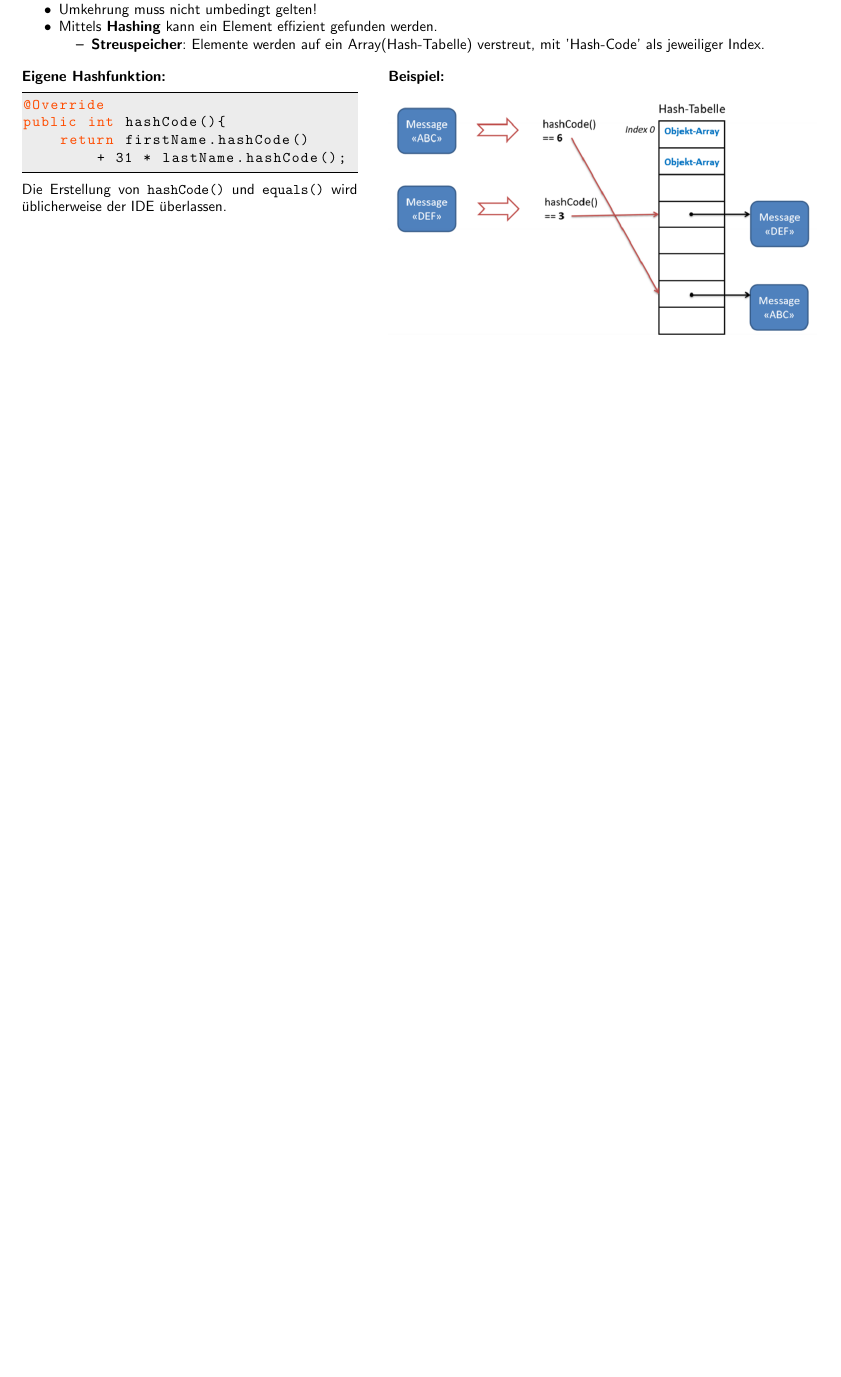
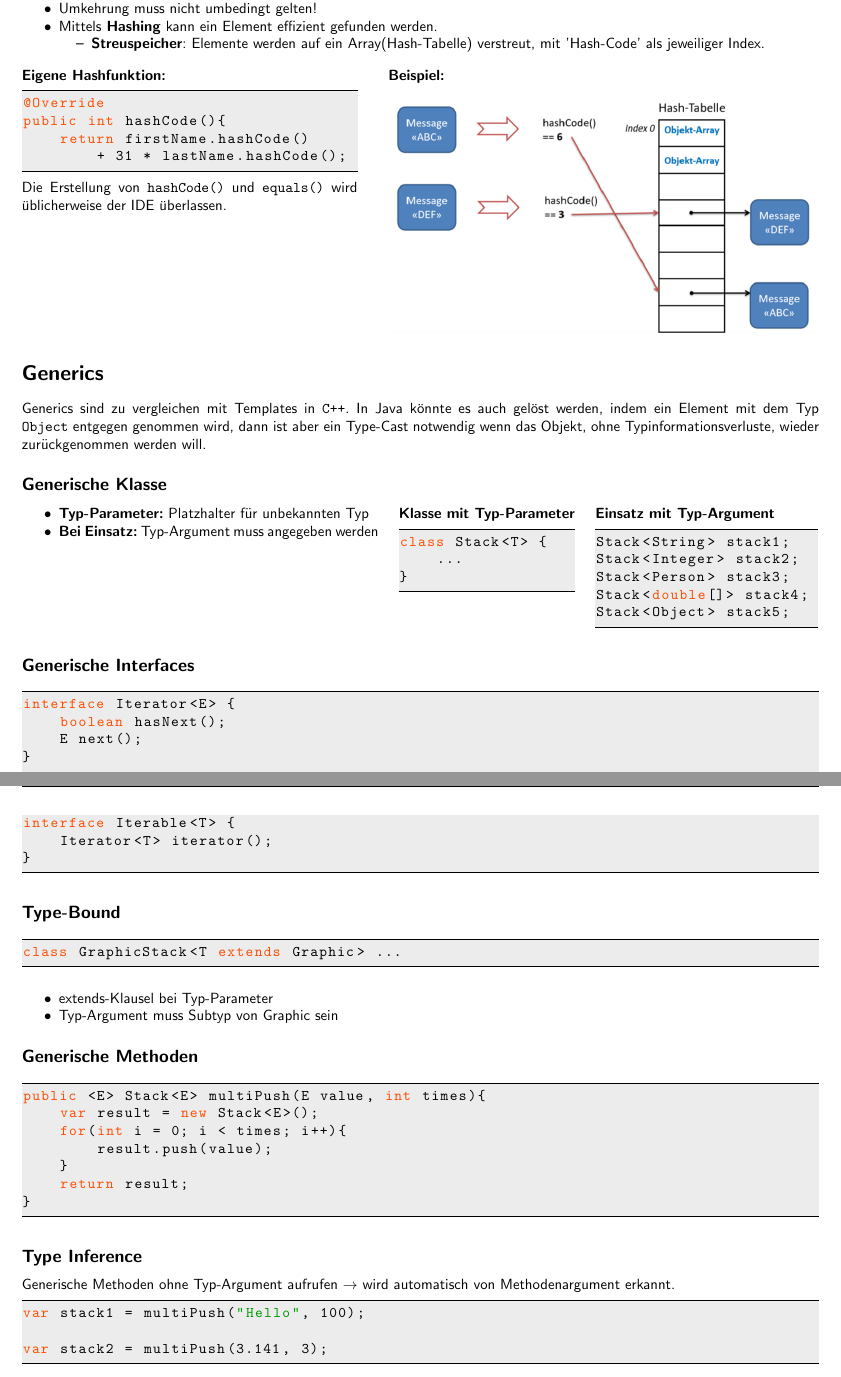
Before and after one commit to HSR-Stud/JavaC_CheatSheet, a LaTeX document (JavaC_CheatSheet.tex, which reads code/Generics_TypeBound.java, code/Generics_TypeInference.java, code/Generics_definition.java): part of page 4 of 4 before the commit and two parts of pages 4 and 5 of 5 after it, the two joined at a grey line, cut so that both start at the same text, the shorter picture padded with empty space. Compiled offline with pdfLaTeX; an older LaTeX class or package is replaced by its successor.

Commit message:
added section Generics(just Data, no Layout improvement)

```diff
--- /dev/null
+++ b/code/Generics_TypeBound.java
@@ -0,0 +1 @@
+class GraphicStack<T extends Graphic> ...
--- /dev/null
+++ b/code/Generics_TypeInference.java
@@ -0,0 +1,3 @@
+var stack1 = multiPush("Hello", 100);
+
+var stack2 = multiPush(3.141, 3);
--- /dev/null
+++ b/code/Generics_definition.java
@@ -0,0 +1,3 @@
+class Stack<T> {
+	...
+}
--- /dev/null
+++ b/code/Generics_interface.java
@@ -0,0 +1,8 @@
+interface Iterator<E> {
+	boolean hasNext();
+	E next();
+}
+
+interface Iterable<T> {
+	Iterator<T> iterator();
+}
--- /dev/null
+++ b/code/Generics_methods.java
@@ -0,0 +1,7 @@
+public <E> Stack<E> multiPush(E value, int times){
+	var result = new Stack<E>();
+	for(int i = 0; i < times; i++){
+		result.push(value);
+	}
+	return result;
+}
--- /dev/null
+++ b/code/Generics_usage.java
@@ -0,0 +1,5 @@
+Stack<String> stack1;
+Stack<Integer> stack2;
+Stack<Person> stack3;
+Stack<double[]> stack4;
+Stack<Object> stack5;
--- /dev/null
+++ b/sections/Generics.tex
@@ -0,0 +1,32 @@
+\section*{Generics}
+	Generics sind zu vergleichen mit Templates in \texttt{C++}. In Java könnte es auch gelöst werden, indem ein Element mit dem Typ \texttt{Object} entgegen genommen wird, dann ist aber ein Type-Cast notwendig wenn das Objekt, ohne Typinformationsverluste, wieder zurückgenommen werden will.
+	\subsection*{Generische Klasse}
+		\begin{minipage}[t]{8.5cm}
+			\begin{itemize}[noitemsep]
+				\item \textbf{Typ-Parameter:} Platzhalter für unbekannten Typ
+				\item \textbf{Bei Einsatz:} Typ-Argument muss angegeben werden
+			\end{itemize}
+		\end{minipage}
+		\hspace*{0.25cm}
+		\begin{minipage}[t]{4.2cm}
+			\textbf{Klasse mit Typ-Parameter}
+			\lstinputlisting{code/Generics_definition.java}
+		\end{minipage}
+		\hspace*{0.25cm}
+		\begin{minipage}[t]{5.3cm}
+			\textbf{Einsatz mit Typ-Argument}
+			\lstinputlisting{code/Generics_usage.java}
+		\end{minipage}
+	\subsection*{Generische Interfaces}
+		\lstinputlisting{code/Generics_interface.java}
+	\subsection*{Type-Bound}
+		\lstinputlisting{code/Generics_TypeBound.java}
+		\begin{itemize}[noitemsep]
+			\item extends-Klausel bei Typ-Parameter
+			\item Typ-Argument muss Subtyp von Graphic sein
+		\end{itemize}
+	\subsection*{Generische Methoden}
+		\lstinputlisting{code/Generics_methods.java}
+	\subsection*{Type Inference}
+		Generische Methoden ohne Typ-Argument aufrufen $\rightarrow$ wird automatisch von Methodenargument erkannt.
+		\lstinputlisting{code/Generics_TypeInference.java}
```
Also changed, not shown: JavaC_CheatSheet.tex (+1 -0 lines), JavaC_CheatSheet.pdf, 3 other files.
